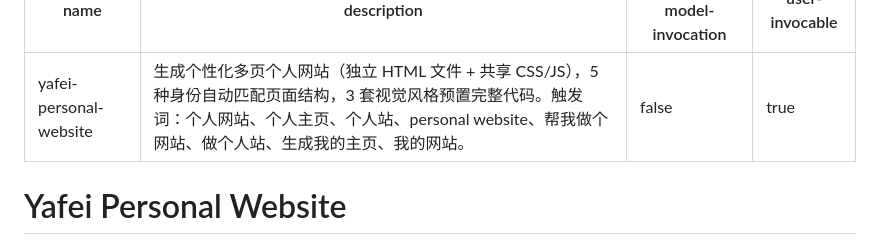
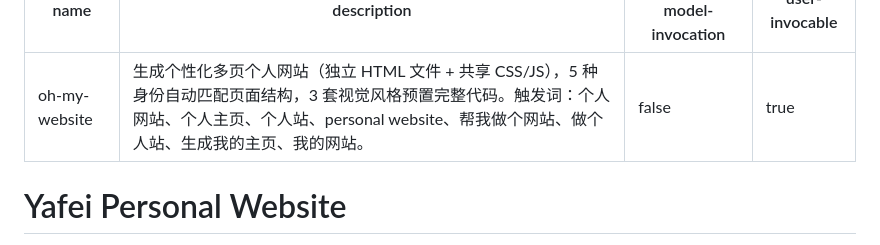
Before and after one commit to windy/oh-my-website, a Markdown page: SKILL.md, the part around the change. GitHub-like rendering.

```diff
--- a/SKILL.md
+++ b/SKILL.md
@@ -1,5 +1,5 @@
 ---
-name: yafei-personal-website
+name: oh-my-website
 description: '生成个性化多页个人网站（独立 HTML 文件 + 共享 CSS/JS），5 种身份自动匹配页面结构，3 套视觉风格预置完整代码。触发词：个人网站、个人主页、个人站、personal website、帮我做个网站、做个人站、生成我的主页、我的网站。'
 disable-model-invocation: false
 user-invocable: true
```
Also changed, not shown: README.md (+8 -8 lines).
